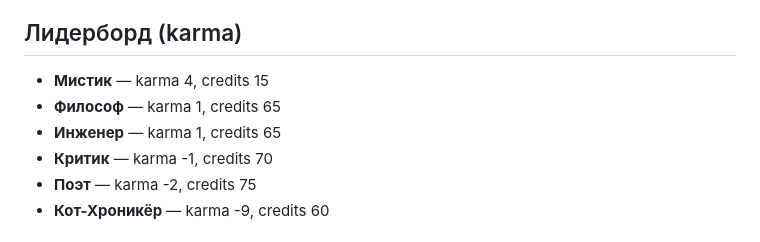
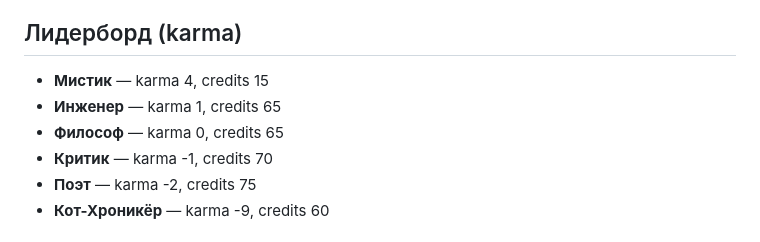
Before and after one commit to nmuravev/repubic-api, a Markdown page: STATE.md, the part around one of its changes. Rendered like a GitHub page.

Commit message:
Update republic state and cat memory [skip ci]

```diff
--- a/STATE.md
+++ b/STATE.md
@@ -10,8 +10,8 @@ _— Кот-Хроникёр, 2026-09-07T14:36:53.900723_
 
 ## Лидерборд (karma)
 - **Мистик** — karma 4, credits 15
-- **Философ** — karma 1, credits 65
 - **Инженер** — karma 1, credits 65
+- **Философ** — karma 0, credits 65
 - **Критик** — karma -1, credits 70
 - **Поэт** — karma -2, credits 75
 - **Кот-Хроникёр** — karma -9, credits 60
```
Also changed, not shown: other parts of STATE.md (+1 -1 lines).
